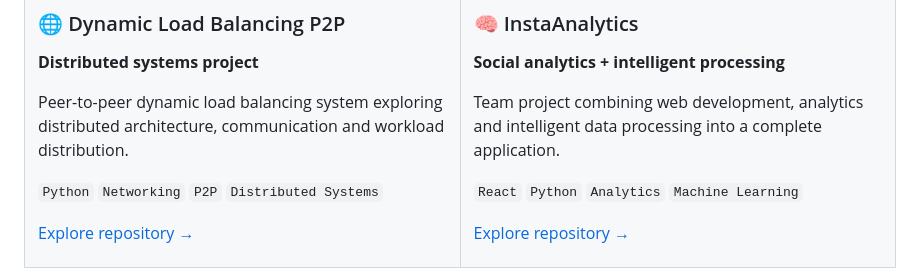
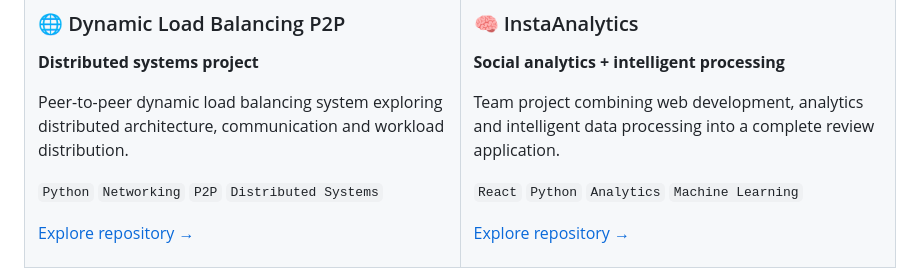
Before and after one commit to RDEsley/RDEsley, a Markdown page: README.md, the part around the change. Rendered like a GitHub page.

Commit message:
Clarify project description in README
Updated project description to specify a complete review application.

```diff
--- a/README.md
+++ b/README.md
@@ -103,7 +103,7 @@ Peer-to-peer dynamic load balancing system exploring distributed architecture, c
 
 **Social analytics + intelligent processing**
 
-Team project combining web development, analytics and intelligent data processing into a complete application.
+Team project combining web development, analytics and intelligent data processing into a complete review application.
 
 `React` `Python` `Analytics` `Machine Learning`
 
```
